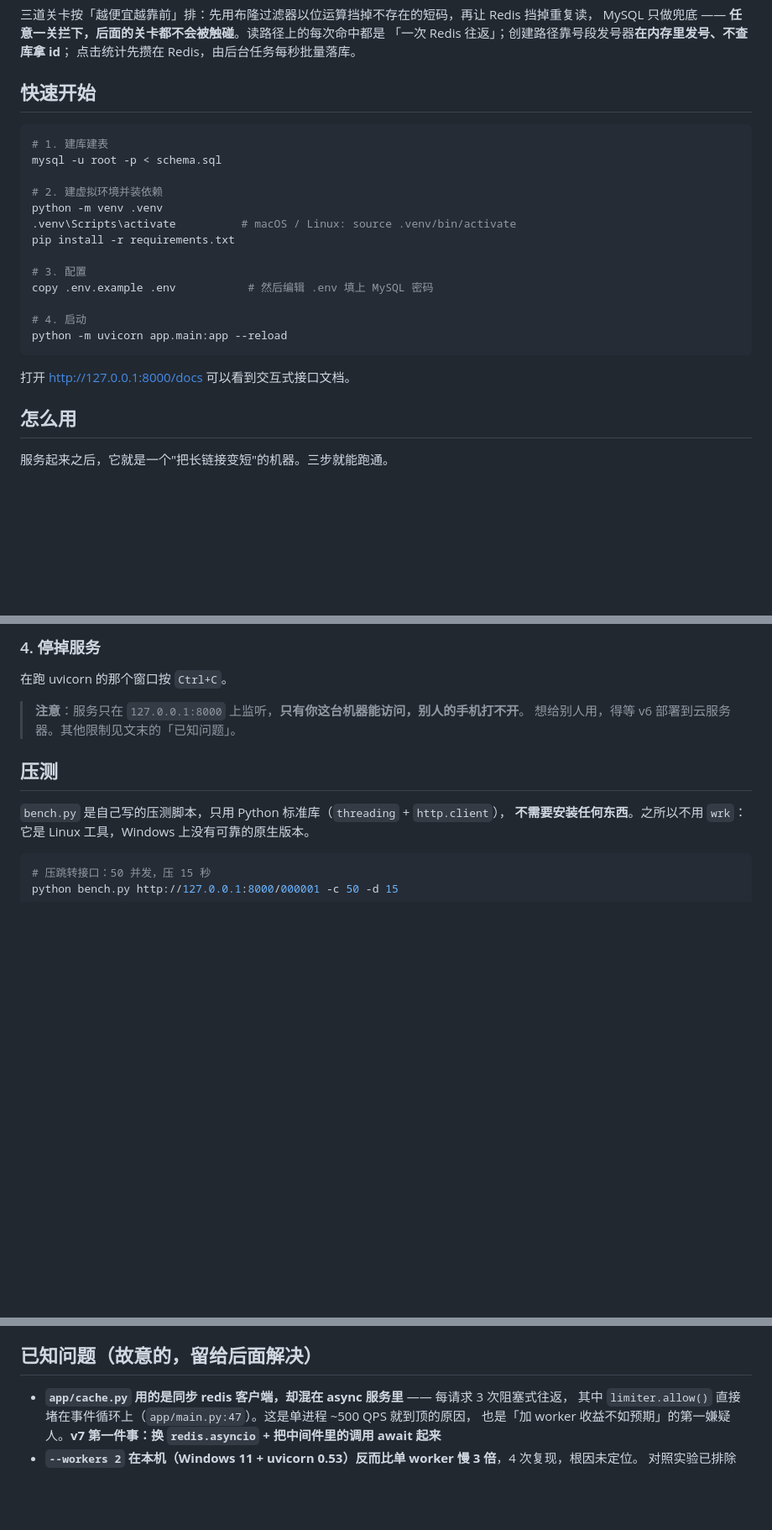
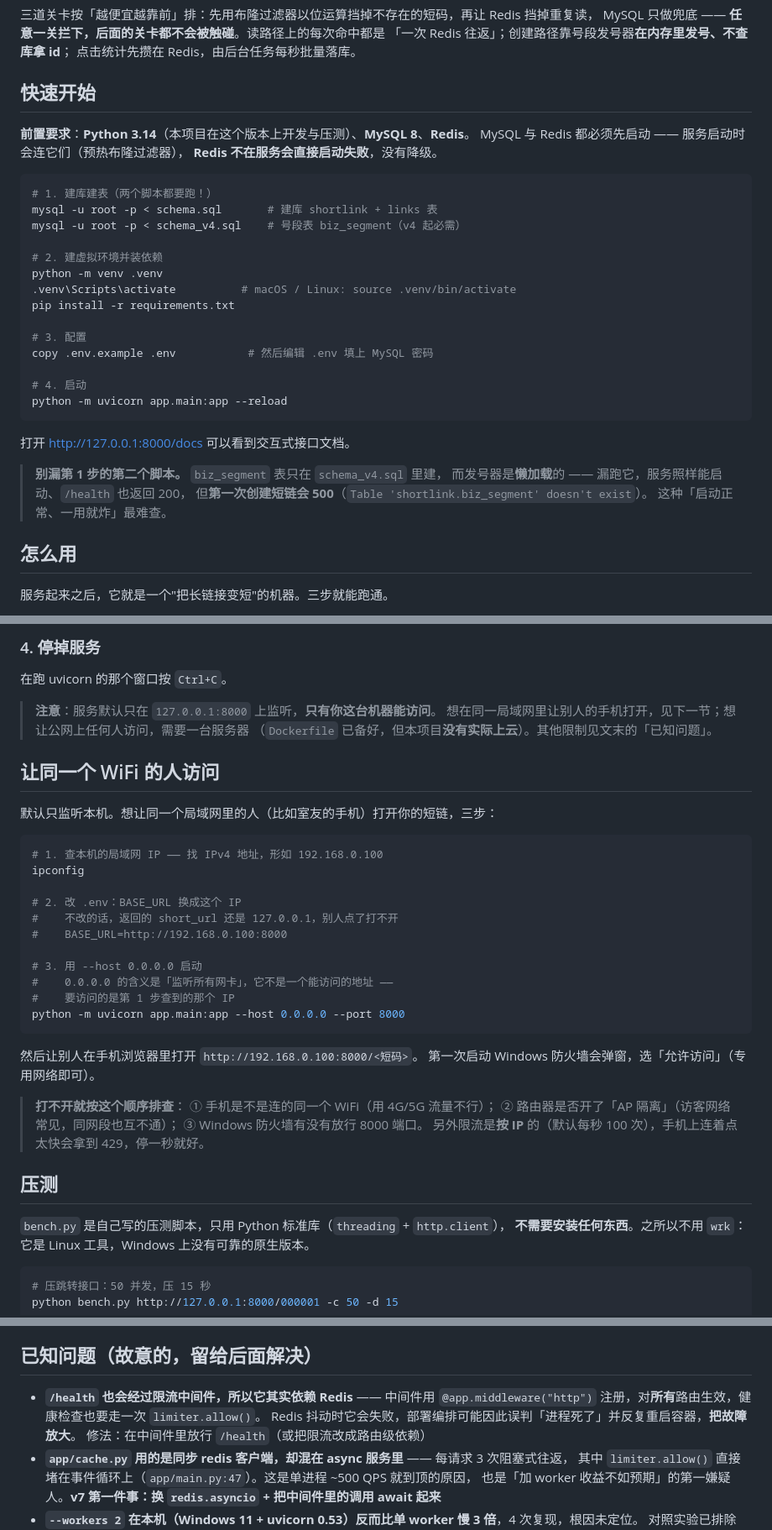
Before and after one commit to FMY-666/shortlink, a Markdown page: README.md, 3 parts joined by grey strips. Shown at 84% size. Rendered like a GitHub page; blank space fills up the shorter version.

Commit message:
docs: 修正 README 建表脚本与健康检查说明，补充局域网访问步骤

````diff
--- a/README.md
+++ b/README.md
@@ -30,9 +30,14 @@ MySQL 只做兜底 —— **任意一关拦下，后面的关卡都不会被触
 
 ## 快速开始
 
+**前置要求**：**Python 3.14**（本项目在这个版本上开发与压测）、**MySQL 8**、**Redis**。
+MySQL 与 Redis 都必须先启动 —— 服务启动时会连它们（预热布隆过滤器），
+**Redis 不在服务会直接启动失败**，没有降级。
+
 ```bash
-# 1. 建库建表
-mysql -u root -p < schema.sql
+# 1. 建库建表（两个脚本都要跑！）
+mysql -u root -p < schema.sql       # 建库 shortlink + links 表
+mysql -u root -p < schema_v4.sql    # 号段表 biz_segment（v4 起必需）
 
 # 2. 建虚拟环境并装依赖
 python -m venv .venv
@@ -47,6 +52,11 @@ python -m uvicorn app.main:app --reload
 ```
 
 打开 http://127.0.0.1:8000/docs 可以看到交互式接口文档。
+
+> **别漏第 1 步的第二个脚本。** `biz_segment` 表只在 `schema_v4.sql` 里建，
+> 而发号器是**懒加载**的 —— 漏跑它，服务照样能启动、`/health` 也返回 200，
+> 但**第一次创建短链会 500**（`Table 'shortlink.biz_segment' doesn't exist`）。
+> 这种「启动正常、一用就炸」最难查。
 
 ## 怎么用
 
@@ -96,8 +106,36 @@ SELECT id, code, url, clicks FROM links ORDER BY id DESC LIMIT 5;
 
 在跑 uvicorn 的那个窗口按 `Ctrl+C`。
 
-> **注意**：服务只在 `127.0.0.1:8000` 上监听，**只有你这台机器能访问，别人的手机打不开**。
-> 想给别人用，得等 v6 部署到云服务器。其他限制见文末的「已知问题」。
+> **注意**：服务默认只在 `127.0.0.1:8000` 上监听，**只有你这台机器能访问**。
+> 想在同一局域网里让别人的手机打开，见下一节；想让公网上任何人访问，需要一台服务器
+> （`Dockerfile` 已备好，但本项目**没有实际上云**）。其他限制见文末的「已知问题」。
+
+## 让同一个 WiFi 的人访问
+
+默认只监听本机。想让同一个局域网里的人（比如室友的手机）打开你的短链，三步：
+
+```bash
+# 1. 查本机的局域网 IP —— 找 IPv4 地址，形如 192.168.0.100
+ipconfig
+
+# 2. 改 .env：BASE_URL 换成这个 IP
+#    不改的话，返回的 short_url 还是 127.0.0.1，别人点了打不开
+#    BASE_URL=http://192.168.0.100:8000
+
+# 3. 用 --host 0.0.0.0 启动
+#    0.0.0.0 的含义是「监听所有网卡」，它不是一个能访问的地址 ——
+#    要访问的是第 1 步查到的那个 IP
+python -m uvicorn app.main:app --host 0.0.0.0 --port 8000
+```
+
+然后让别人在手机浏览器里打开 `http://192.168.0.100:8000/<短码>`。
+第一次启动 Windows 防火墙会弹窗，选「允许访问」（专用网络即可）。
+
+> **打不开就按这个顺序排查**：
+> ① 手机是不是连的同一个 WiFi（用 4G/5G 流量不行）；
+> ② 路由器是否开了「AP 隔离」（访客网络常见，同网段也互不通）；
+> ③ Windows 防火墙有没有放行 8000 端口。
+> 另外限流是**按 IP** 的（默认每秒 100 次），手机上连着点太快会拿到 429，停一秒就好。
 
 ## 压测
 
@@ -367,6 +405,10 @@ shortlink/
 
 ## 已知问题（故意的，留给后面解决）
 
+- **`/health` 也会经过限流中间件，所以它其实依赖 Redis** —— 中间件用 `@app.middleware("http")`
+  注册，对**所有**路由生效，健康检查也要走一次 `limiter.allow()`。
+  Redis 抖动时它会失败，部署编排可能因此误判「进程死了」并反复重启容器，**把故障放大**。
+  修法：在中间件里放行 `/health`（或把限流改成路由级依赖）
 - **`app/cache.py` 用的是同步 redis 客户端，却混在 async 服务里** —— 每请求 3 次阻塞式往返，
   其中 `limiter.allow()` 直接堵在事件循环上（`app/main.py:47`）。这是单进程 ~500 QPS 就到顶的原因，
   也是「加 worker 收益不如预期」的第一嫌疑人。**v7 第一件事：换 `redis.asyncio` + 把中间件里的调用 await 起来**
````
